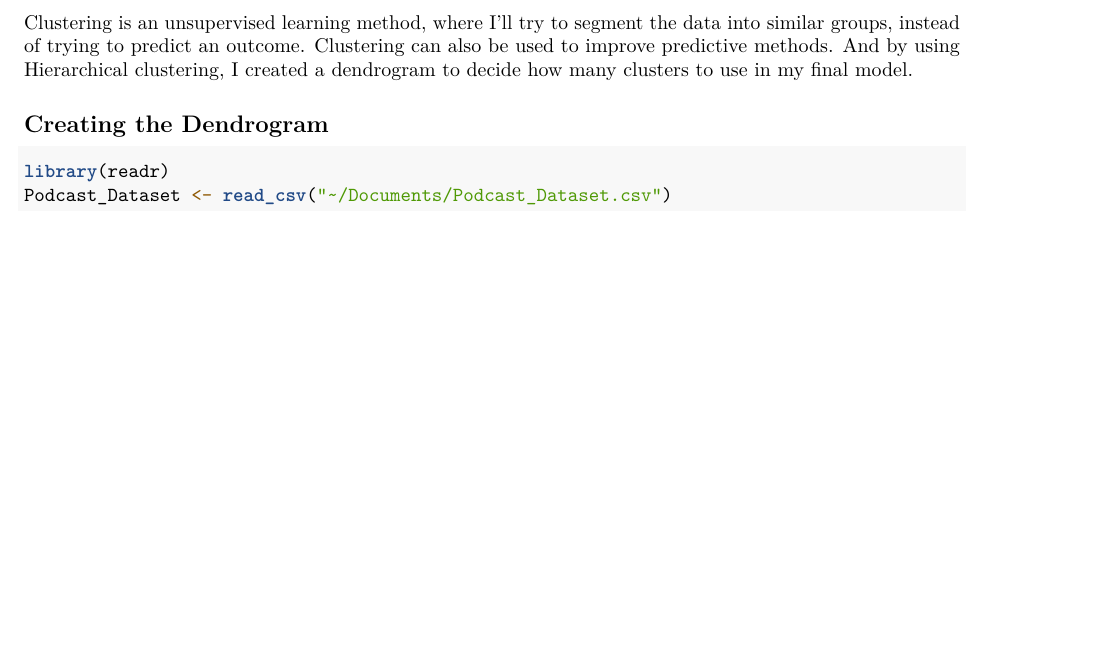
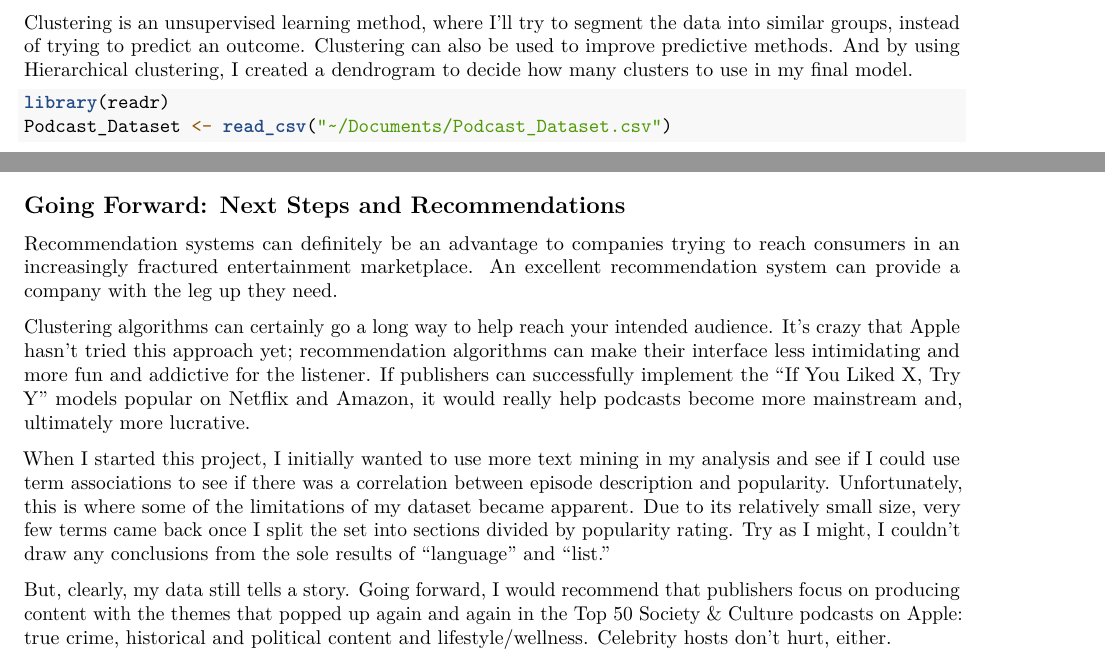
Before and after one commit to jlk12/capstone-media, an R Markdown document (Capstone.Project.Rmd): part of page 4 of 7 before the commit and two parts of pages 4 and 7 of 7 after it, the two joined at a grey line, cut so that both start at the same text, the shorter picture padded with empty space. Rendered offline with R 4.5, knitr and Pandoc, then LaTeX, with nearby package versions; some code elsewhere in the file could not run offline.

Commit message:
Update Capstone.Project.Rmd

````diff
--- a/Capstone.Project.Rmd
+++ b/Capstone.Project.Rmd
@@ -89,8 +89,6 @@ Using the Popularity Rating system I devised earlier, I decided to use those ran
 
 Clustering is an unsupervised learning method, where I’ll try to segment the data into similar groups, instead of trying to predict an outcome. Clustering can also be used to improve predictive methods. And by using Hierarchical clustering, I created a dendrogram to decide how many clusters to use in my final model.
 
-## Creating the Dendrogram
-
 ```{r}
 library(readr)
 Podcast_Dataset <- read_csv("~/Documents/Podcast_Dataset.csv")
@@ -222,3 +219,13 @@ To better visualize term frequency, we can also look at a wordcloud of the terms
 ```{r}
 wordcloud (podcast_corpus, scale = c(2, 0.5), colors = brewer.pal(8, "Paired"),  random.color = TRUE, random.order = FALSE, max.words = 250)
 ```
+
+## Going Forward: Next Steps and Recommendations
+
+Recommendation systems can definitely be an advantage to companies trying to reach consumers in an increasingly fractured entertainment marketplace. An excellent recommendation system can provide a company with the leg up they need.
+
+Clustering algorithms can certainly go a long way to help reach your intended audience. It’s crazy that Apple hasn’t tried this approach yet; recommendation algorithms can make their interface less intimidating and more fun and addictive for the listener.  If publishers can successfully implement the “If You Liked X, Try Y” models popular on Netflix and Amazon, it would really help podcasts become more mainstream and, ultimately more lucrative.
+
+When I started this project, I initially wanted to use more text mining in my analysis and see if I could use term associations to see if there was a correlation between episode description and popularity. Unfortunately, this is where some of the limitations of my dataset became apparent. Due to its relatively small size, very few terms came back once I split the set into sections divided by popularity rating. Try as I might, I couldn’t draw any conclusions from the sole results of “language” and “list.”
+
+But, clearly, my data still tells a story. Going forward, I would recommend that publishers focus on producing content with the themes that popped up again and again in the Top 50 Society & Culture podcasts on Apple: true crime, historical and political content and lifestyle/wellness. Celebrity hosts don’t hurt, either.
````
Also changed, not shown: Capstone.Project.Rmd (3 more changed lines).
